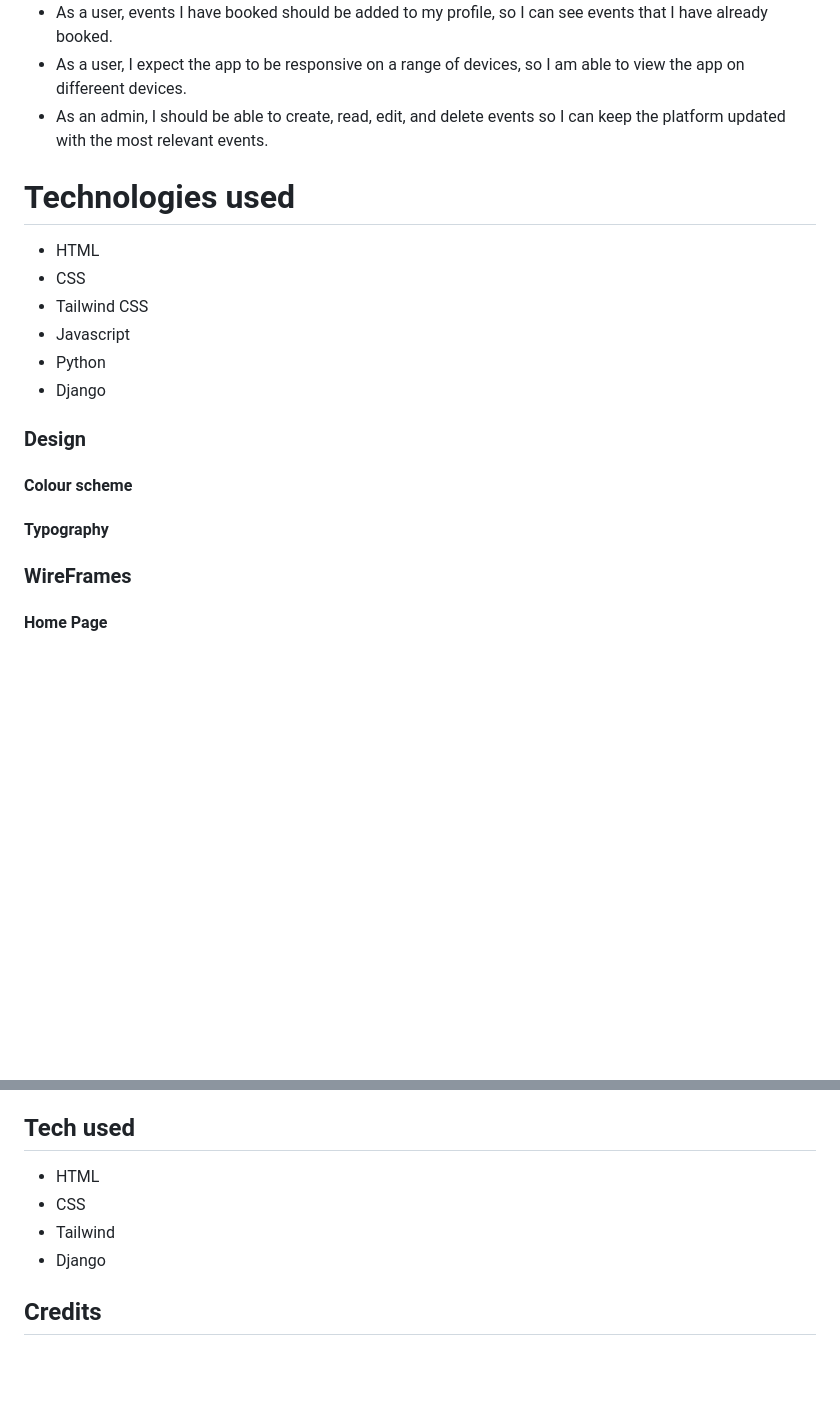
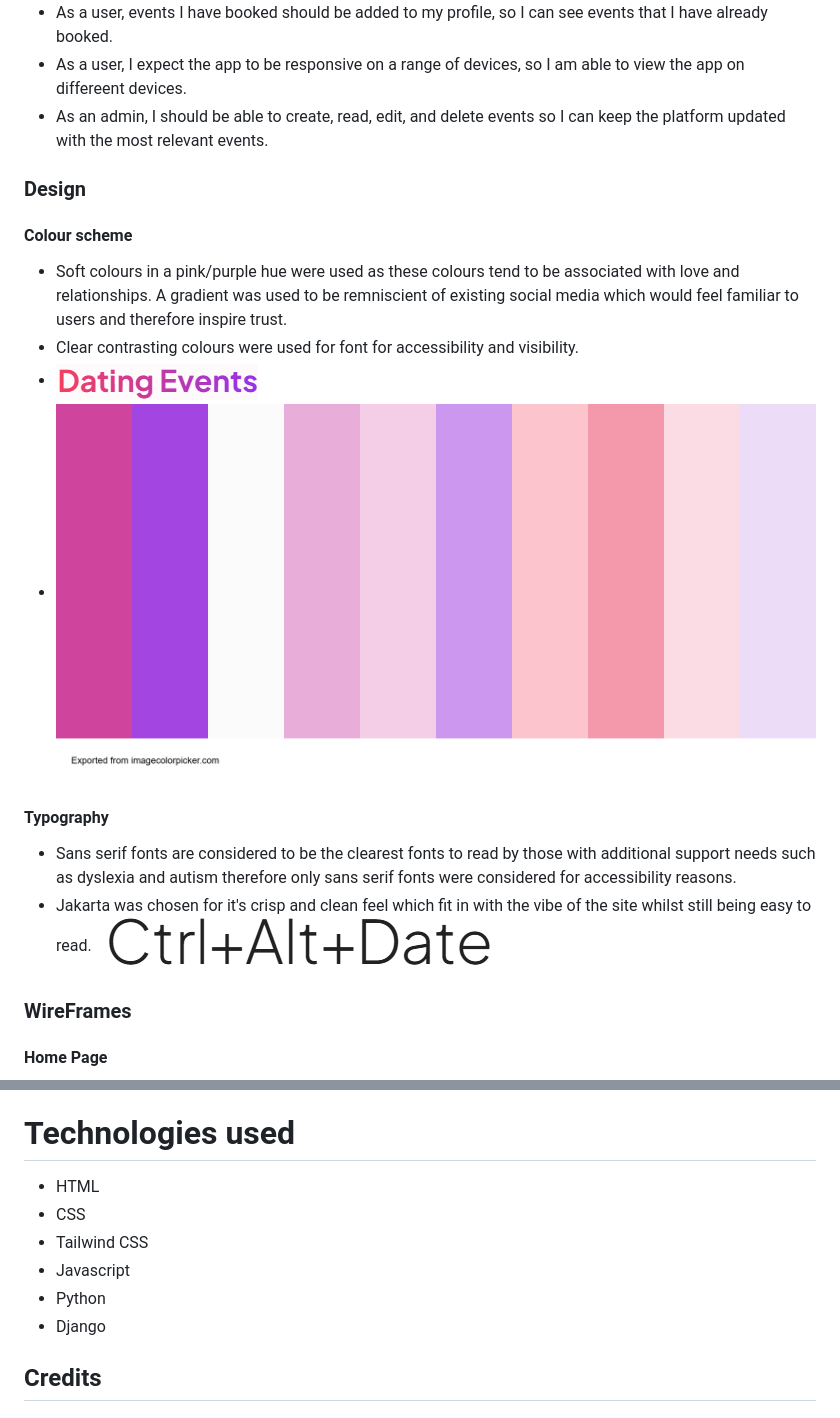
Before and after one commit to klchambers/CI-Feb25-hackathon2, a Markdown page: README.md, 2 parts joined by grey strips. Drawn GitHub-style; pictures changed too: colour-scheme.png (added), dating-events.png (added), jakarta.png (added); blank space fills up the shorter version.

Commit message:
Resolve conflict

```diff
--- a/README.md
+++ b/README.md
@@ -32,17 +32,16 @@ People spend a lot of time online and aren't sure where to go to seek connection
 - As a user, I expect the app to be responsive on a range of devices, so I am able to view the app on differeent devices.
 - As an admin, I should be able to create, read, edit, and delete events so I can keep the platform updated with the most relevant events.
 
-# Technologies used
-- HTML
-- CSS
-- Tailwind CSS
-- Javascript
-- Python
-- Django
-
 ### Design
 #### Colour scheme
+- Soft colours in a pink/purple hue were used as these colours tend to be associated with love and relationships. A gradient was used to be remniscient of existing social media which would feel familiar to users and therefore inspire trust.
+- Clear contrasting colours were used for font for accessibility and visibility.
+- ![gradient font](dating-events.png)
+- ![colour scheme](colour-scheme.png)
 #### Typography
+- Sans serif fonts are considered to be the clearest fonts to read by those with additional support needs such as dyslexia and autism therefore only sans serif fonts were considered for accessibility reasons.
+- Jakarta was chosen for it's crisp and clean feel which fit in with the vibe of the site whilst still being easy to read.
+![font](jakarta.png)
 
 ### WireFrames
 #### Home Page
@@ -97,10 +97,12 @@ os.environ["SECRET_KEY"]=" Your secret key"
 - Connect your project to GitHub.
 - Scroll to the bottom and click 'Deploy Branch' and your project will be deployed!
 
-## Tech used
+# Technologies used
 - HTML
 - CSS
-- Tailwind
+- Tailwind CSS
+- Javascript
+- Python
 - Django
 
 ## Credits
```
Also changed, not shown: other parts of README.md (+4 -3 lines), home.png (added).
